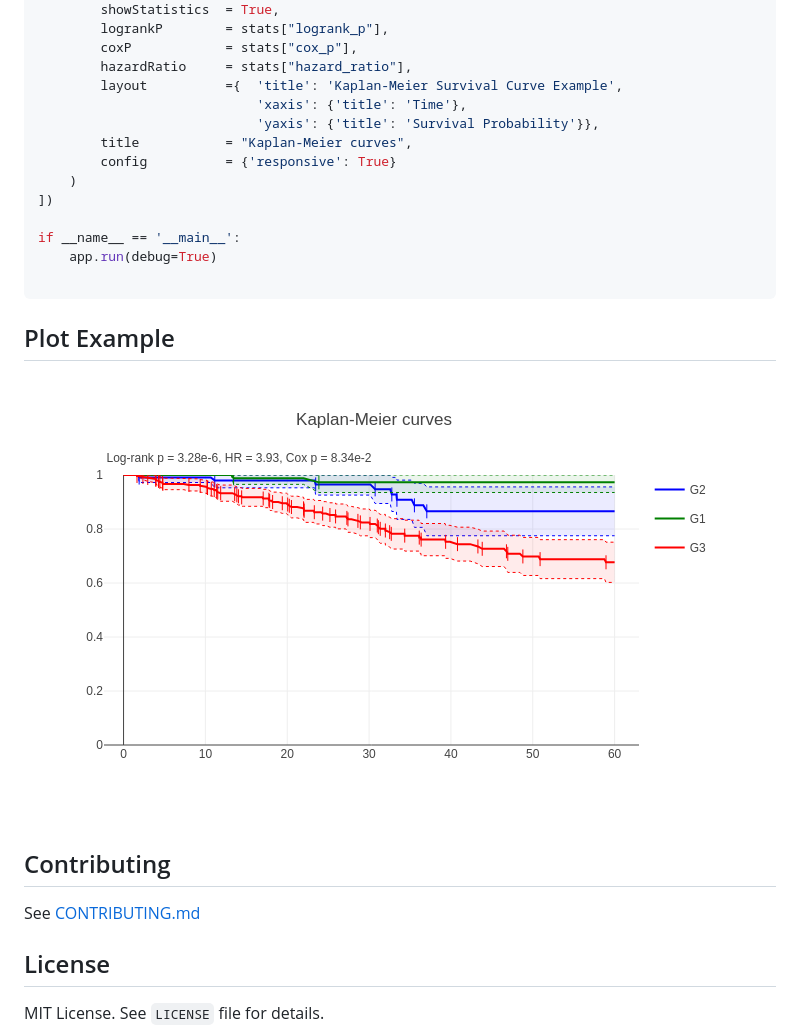
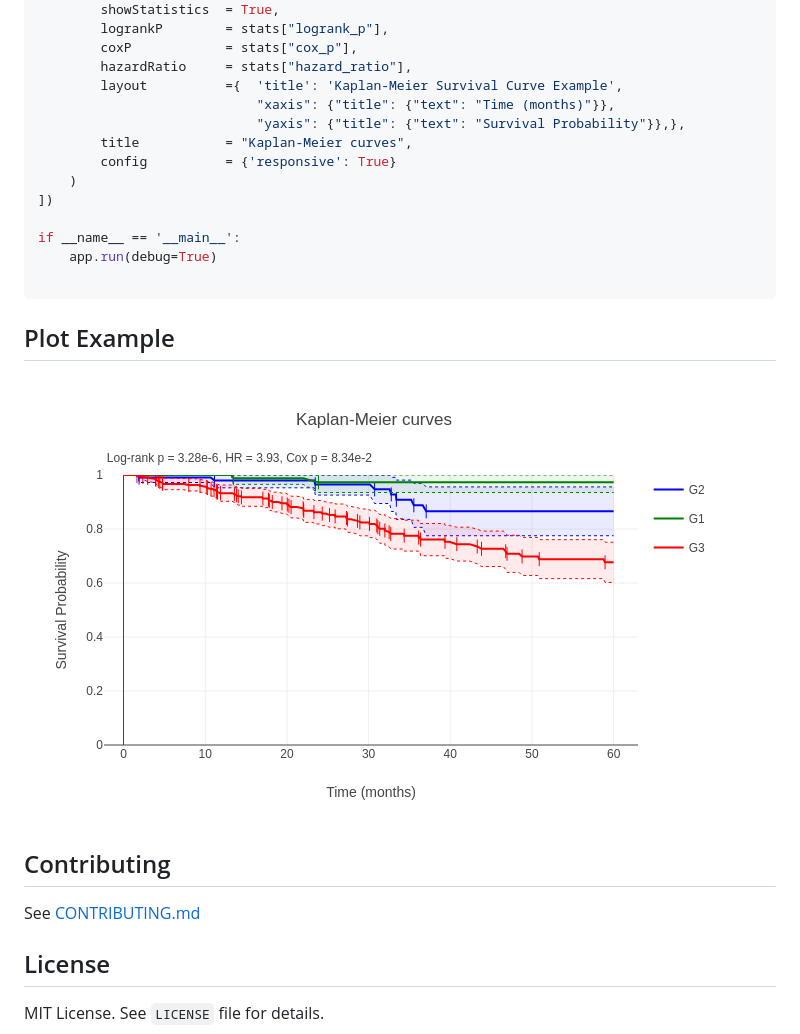
Before and after one commit to XLlobet/dash-kaplan-meier, a Markdown page: dash_kaplan_meier/README.md, the part around the change printed below. Rendered like a GitHub page; pictures changed too: survival.png.

Commit message:
axis titles

```diff
--- a/dash_kaplan_meier/README.md
+++ b/dash_kaplan_meier/README.md
@@ -58,8 +58,8 @@ app.layout = html.Div([
         coxP            = stats["cox_p"],
         hazardRatio     = stats["hazard_ratio"],
         layout          ={  'title': 'Kaplan-Meier Survival Curve Example',
-                            'xaxis': {'title': 'Time'},
-                            'yaxis': {'title': 'Survival Probability'}},
+                            "xaxis": {"title": {"text": "Time (months)"}},
+                            "yaxis": {"title": {"text": "Survival Probability"}},},
         title           = "Kaplan-Meier curves",
         config          = {'responsive': True}
     )
```
Also changed, not shown: other parts of dash_kaplan_meier/README.md (+1 -1 lines), 4 other files.
